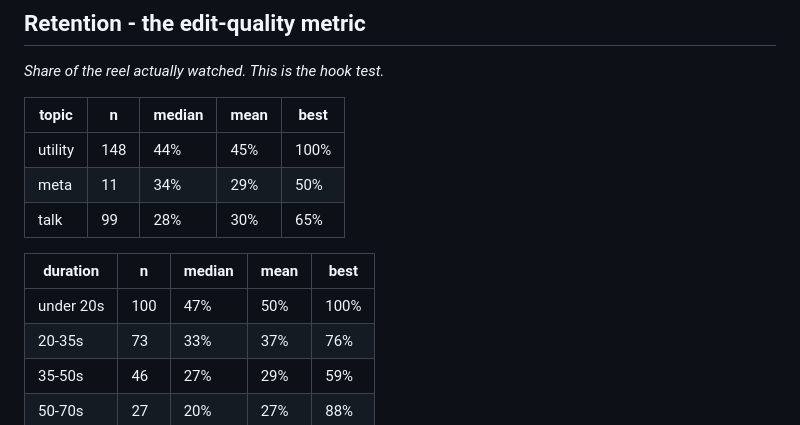
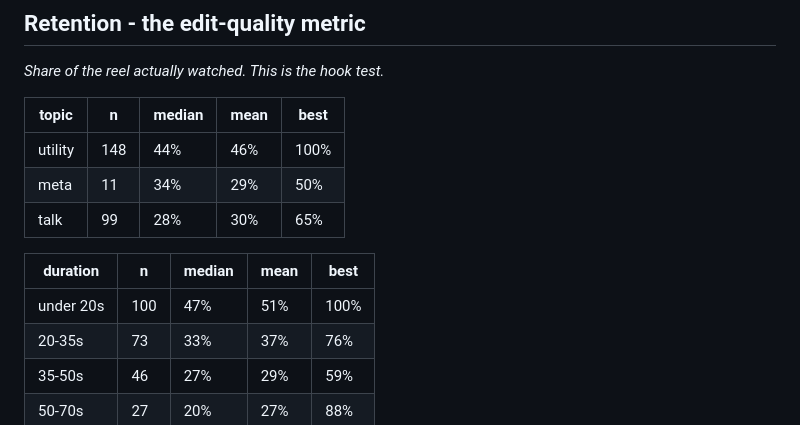
Before and after one commit to step427/dadhax-reels, a Markdown page: stats/CRAFT.md, the part around one of its changes. GitHub-like rendering.

```diff
--- a/stats/CRAFT.md
+++ b/stats/CRAFT.md
@@ -8,13 +8,13 @@ _Share of the reel actually watched. This is the hook test._
 
 | topic | n | median | mean | best |
 |---|---|---|---|---|
-| utility | 148 | 44% | 45% | 100% |
+| utility | 148 | 44% | 46% | 100% |
 | meta | 11 | 34% | 29% | 50% |
 | talk | 99 | 28% | 30% | 65% |
 
 | duration | n | median | mean | best |
 |---|---|---|---|---|
-| under 20s | 100 | 47% | 50% | 100% |
+| under 20s | 100 | 47% | 51% | 100% |
 | 20-35s | 73 | 33% | 37% | 76% |
 | 35-50s | 46 | 27% | 29% | 59% |
 | 50-70s | 27 | 20% | 27% | 88% |
```
Also changed, not shown: other parts of stats/CRAFT.md (+24 -24 lines), stats/README.md (+4 -4 lines).
